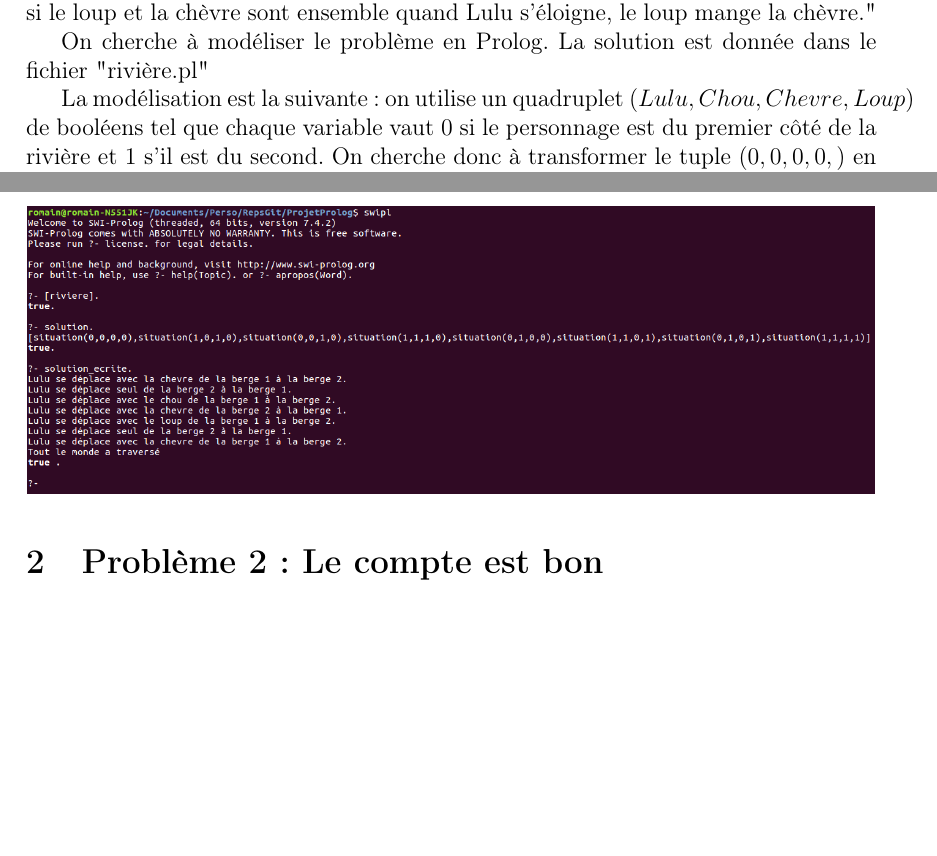
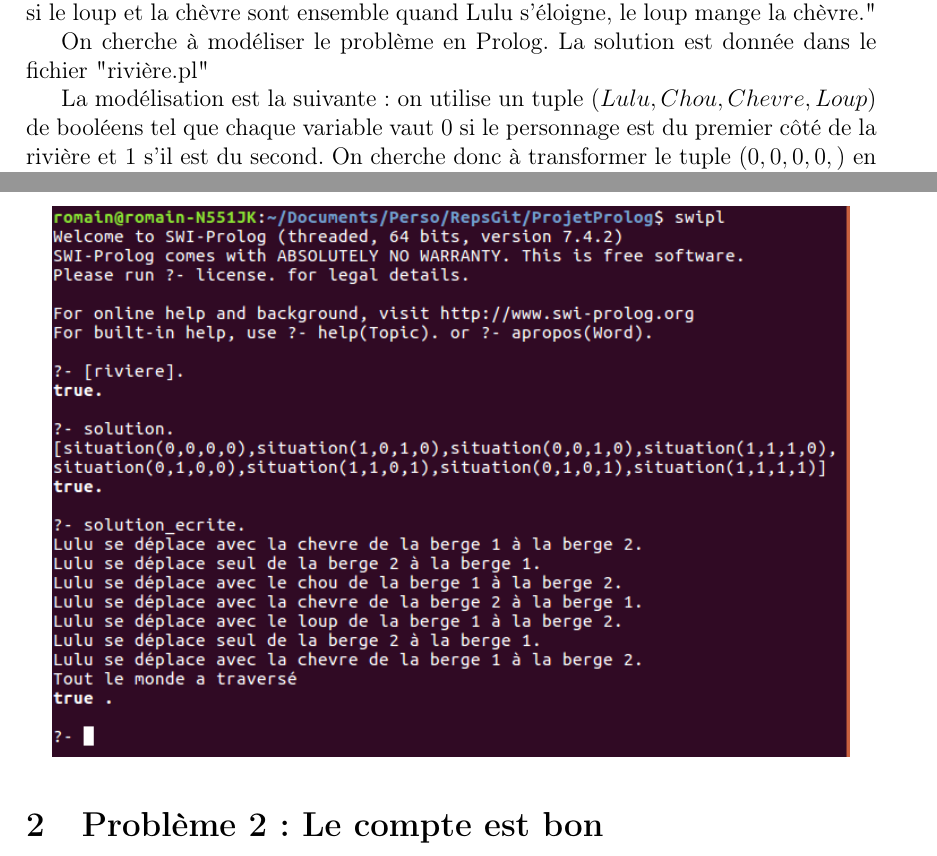
Before and after one commit to romainpascual/ProjetProlog, a LaTeX document (Rapport/Prolog.tex): two parts of pages 1 and 2 of 2, joined at a grey line, cut so that both start at the same text, the shorter picture padded with empty space. Compiled offline with pdfLaTeX.

Commit message:
Correction de l'image

```diff
--- a/Rapport/Prolog.tex
+++ b/Rapport/Prolog.tex
@@ -23,7 +23,7 @@ Ici le problème est le suivant : "Lulu doit faire passer le chou, la chèvre et
 
 On cherche à modéliser le problème en Prolog. La solution est donnée dans le fichier "rivière.pl"
 
-La modélisation est la suivante : on utilise un quadruplet $(Lulu, Chou, Chevre, Loup)$ de booléens tel que chaque variable vaut $0$ si le personnage est du premier côté de la rivière et $1$ s'il est du second. On cherche donc à transformer le tuple $(0,0,0,0,)$ en $(1,1,1,1)$. Pour cela on commence par définir les états interdits (le loup et la chèvre d'un même côté ou encore la chèvre et le chou du même côté). Ensuite on modélise les déplacements possibles : déplacement du chou, de la chèvre, du loup ou de Lulu en interdisant les déplacements qui conduisent à un état interdit.
+La modélisation est la suivante : on utilise un tuple $(Lulu, Chou, Chevre, Loup)$ de booléens tel que chaque variable vaut $0$ si le personnage est du premier côté de la rivière et $1$ s'il est du second. On cherche donc à transformer le tuple $(0,0,0,0,)$ en $(1,1,1,1)$. Pour cela on commence par définir les états interdits (le loup et la chèvre d'un même côté ou encore la chèvre et le chou du même côté). Ensuite on modélise les déplacements possibles : déplacement du chou, de la chèvre, du loup ou de Lulu en interdisant les déplacements qui conduisent à un état interdit.
 
 On cherche ensuite la solution à l'aide d'un parcours en largeur implémenté par des listes.
 
@@ -32,7 +32,7 @@ Le problème est finalement résolu par analogie avec une réflexion sur les gra
 Pour exécuter le code, il suffit d'utiliser la commande \texttt{solution} ou la commande \texttt{solution\_ecrite} dans Prolog après avoir chargé le fichier "rivière.pl". Dans le premier cas, on obtient la liste des situations depuis celle ou tout le monde est sur la première berge jusqu'à celle ou tout le monde est sur la seconde berge. Avec la deuxième commande, on obtient la liste écrite des déplacements de Lulu, comme le montre la sortie ci-dessous :
 
 \begin{center}
-\includegraphics[width = 425pt]{SolutionRiviere.png}
+\includegraphics[width = 400pt]{SolutionRiviere.png}
 \end{center}
 
 
```
Also changed, not shown: Rapport/Prolog.pdf, Rapport/SolutionRiviere.png, 2 other files.
